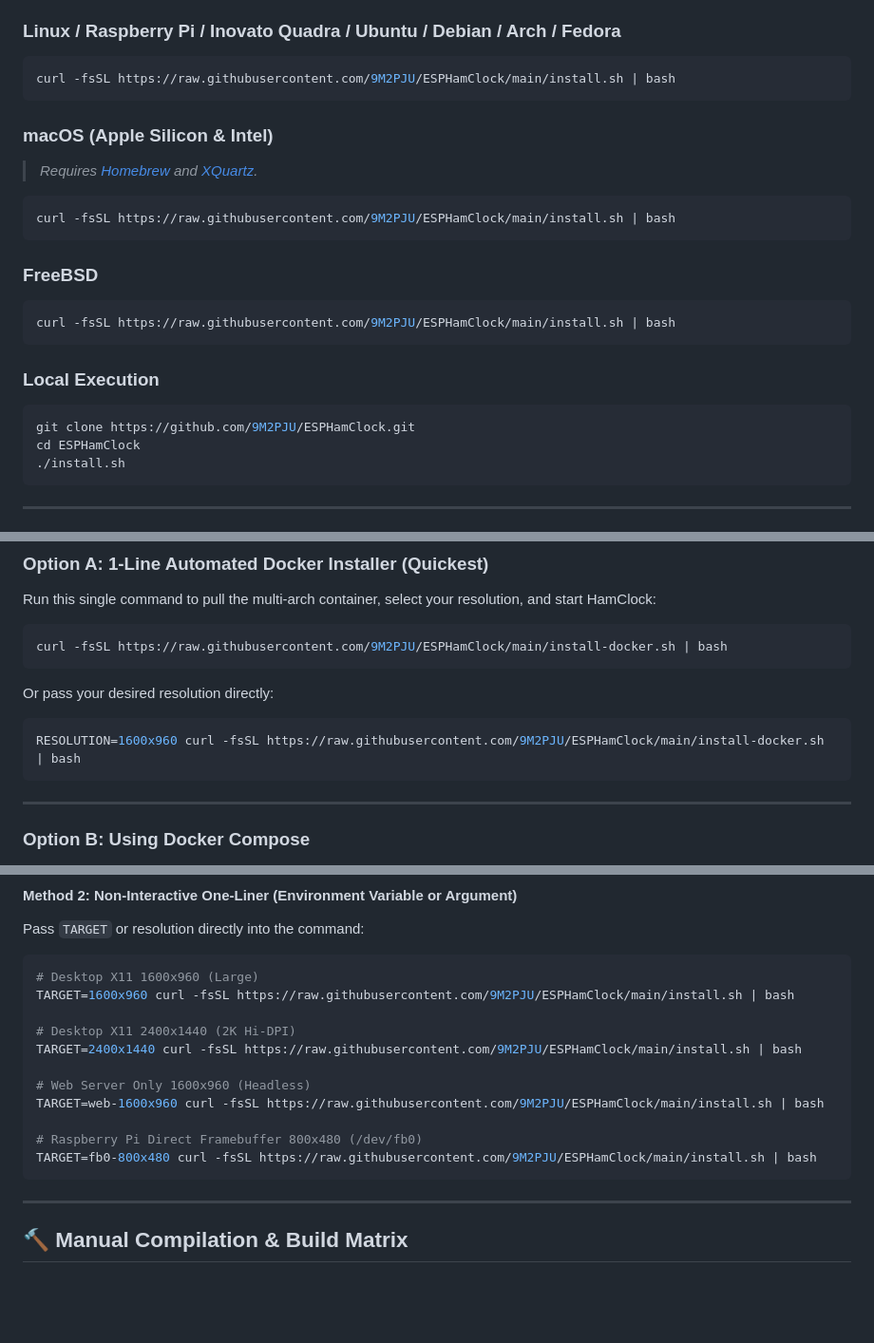
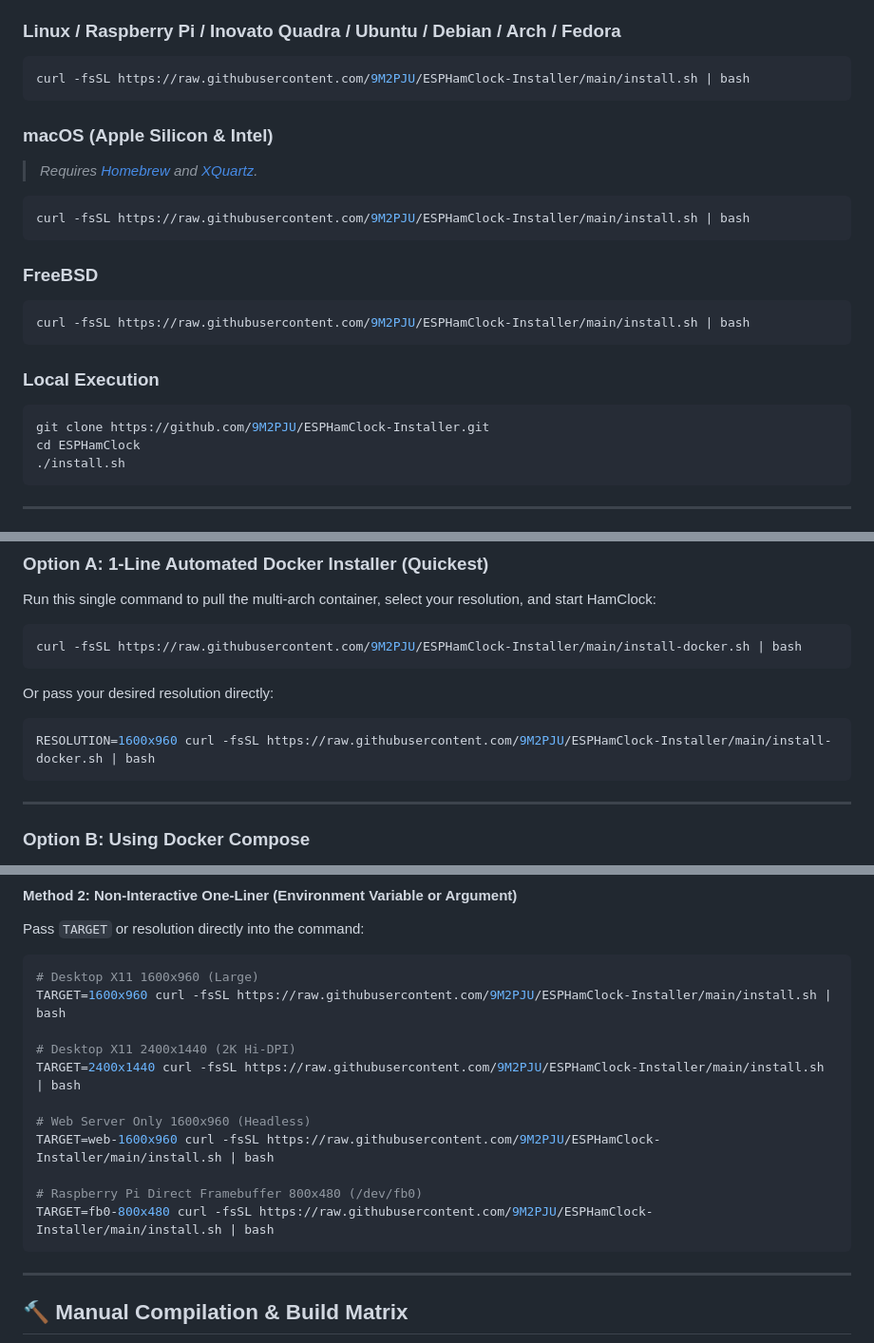
Before and after one commit to 9M2PJU/9M2PJU-ESPHamClock-Installer, a Markdown page: README.md, 3 parts joined by grey strips. Shown at 95% size. Drawn GitHub-style; blank space fills up the shorter version.

Commit message:
Update repository name to ESPHamClock-Installer in README

````diff
--- a/README.md
+++ b/README.md
@@ -98,23 +98,23 @@ Use the universal automated installation script to install build dependencies, c
 
 ### Linux / Raspberry Pi / Inovato Quadra / Ubuntu / Debian / Arch / Fedora
 ```bash
-curl -fsSL https://raw.githubusercontent.com/9M2PJU/ESPHamClock/main/install.sh | bash
+curl -fsSL https://raw.githubusercontent.com/9M2PJU/ESPHamClock-Installer/main/install.sh | bash
 ```
 
 ### macOS (Apple Silicon & Intel)
 > *Requires [Homebrew](https://brew.sh/) and [XQuartz](https://www.xquartz.org/).*
 ```bash
-curl -fsSL https://raw.githubusercontent.com/9M2PJU/ESPHamClock/main/install.sh | bash
+curl -fsSL https://raw.githubusercontent.com/9M2PJU/ESPHamClock-Installer/main/install.sh | bash
 ```
 
 ### FreeBSD
 ```bash
-curl -fsSL https://raw.githubusercontent.com/9M2PJU/ESPHamClock/main/install.sh | bash
+curl -fsSL https://raw.githubusercontent.com/9M2PJU/ESPHamClock-Installer/main/install.sh | bash
 ```
 
 ### Local Execution
 ```bash
-git clone https://github.com/9M2PJU/ESPHamClock.git
+git clone https://github.com/9M2PJU/ESPHamClock-Installer.git
 cd ESPHamClock
 ./install.sh
 ```
@@ -135,12 +135,12 @@ Multi-architecture images are built automatically via **GitHub Actions** and hos
 Run this single command to pull the multi-arch container, select your resolution, and start HamClock:
 
 ```bash
-curl -fsSL https://raw.githubusercontent.com/9M2PJU/ESPHamClock/main/install-docker.sh | bash
+curl -fsSL https://raw.githubusercontent.com/9M2PJU/ESPHamClock-Installer/main/install-docker.sh | bash
 ```
 
 Or pass your desired resolution directly:
 ```bash
-RESOLUTION=1600x960 curl -fsSL https://raw.githubusercontent.com/9M2PJU/ESPHamClock/main/install-docker.sh | bash
+RESOLUTION=1600x960 curl -fsSL https://raw.githubusercontent.com/9M2PJU/ESPHamClock-Installer/main/install-docker.sh | bash
 ```
 
 ---
@@ -232,16 +232,16 @@ Pass `TARGET` or resolution directly into the command:
 
 ```bash
 # Desktop X11 1600x960 (Large)
-TARGET=1600x960 curl -fsSL https://raw.githubusercontent.com/9M2PJU/ESPHamClock/main/install.sh | bash
+TARGET=1600x960 curl -fsSL https://raw.githubusercontent.com/9M2PJU/ESPHamClock-Installer/main/install.sh | bash
 
 # Desktop X11 2400x1440 (2K Hi-DPI)
-TARGET=2400x1440 curl -fsSL https://raw.githubusercontent.com/9M2PJU/ESPHamClock/main/install.sh | bash
+TARGET=2400x1440 curl -fsSL https://raw.githubusercontent.com/9M2PJU/ESPHamClock-Installer/main/install.sh | bash
 
 # Web Server Only 1600x960 (Headless)
-TARGET=web-1600x960 curl -fsSL https://raw.githubusercontent.com/9M2PJU/ESPHamClock/main/install.sh | bash
+TARGET=web-1600x960 curl -fsSL https://raw.githubusercontent.com/9M2PJU/ESPHamClock-Installer/main/install.sh | bash
 
 # Raspberry Pi Direct Framebuffer 800x480 (/dev/fb0)
-TARGET=fb0-800x480 curl -fsSL https://raw.githubusercontent.com/9M2PJU/ESPHamClock/main/install.sh | bash
+TARGET=fb0-800x480 curl -fsSL https://raw.githubusercontent.com/9M2PJU/ESPHamClock-Installer/main/install.sh | bash
 ```
 
 ---
````
Also changed, not shown: other parts of README.md (+3 -3 lines).
